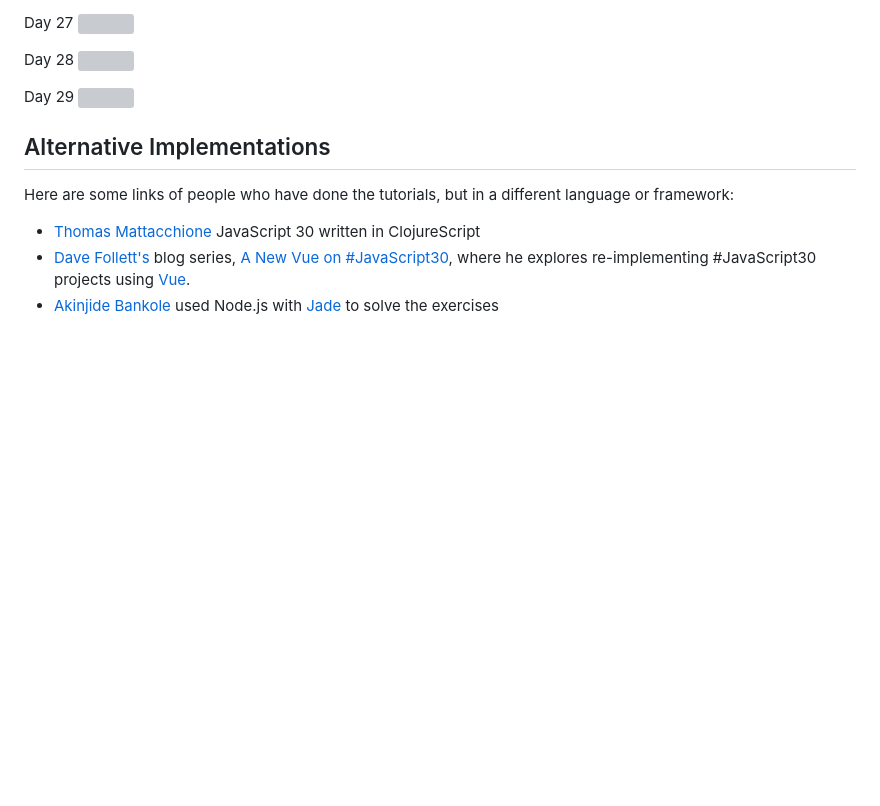
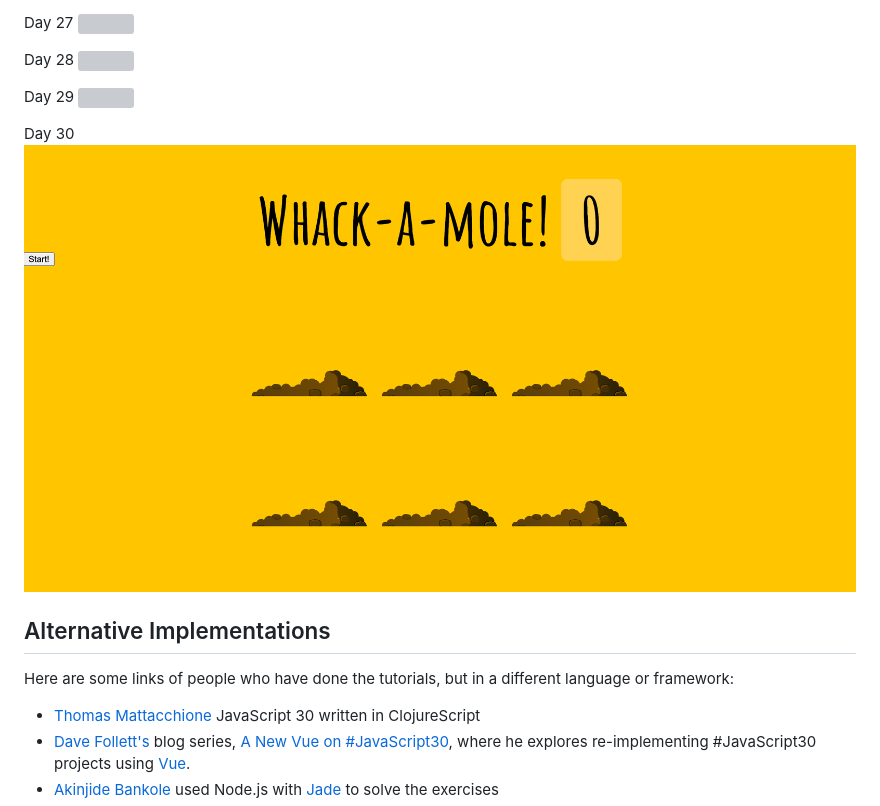
Before and after one commit to chihoko12/JavaScript30, a Markdown page: readme.md, the part around the change. Drawn GitHub-style; pictures changed too: images/30.png (added); blank space fills up the shorter version; grey boxes are pictures that could not be loaded.

Commit message:
fix pic of day29, add day30

```diff
--- a/readme.md
+++ b/readme.md
@@ -93,7 +93,11 @@ Day 28
 ![](images/28.png "Day28")
 
 Day 29
-![](images/28.png "Day29")
+![](images/29.png "Day29")
+
+Day 30
+![](images/30.png "Day30")
+
 
 ## Alternative Implementations
 Here are some links of people who have done the tutorials, but in a different language or framework:
```
